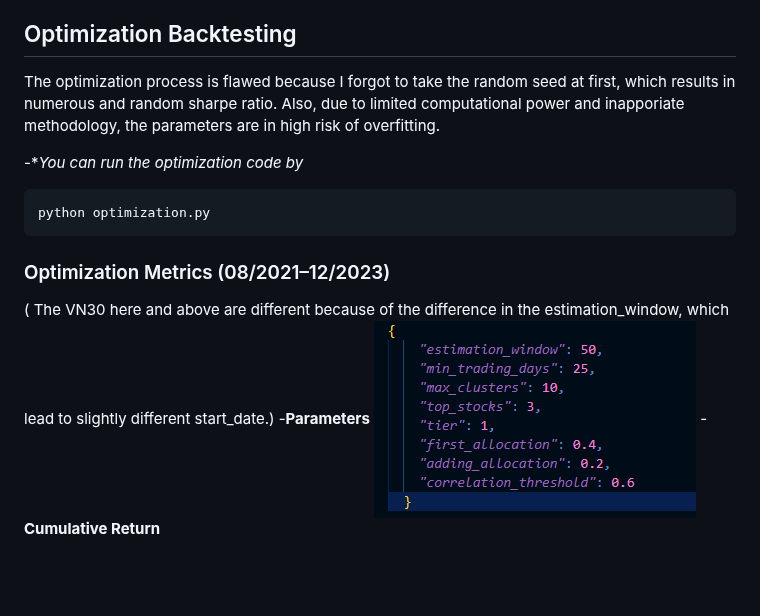
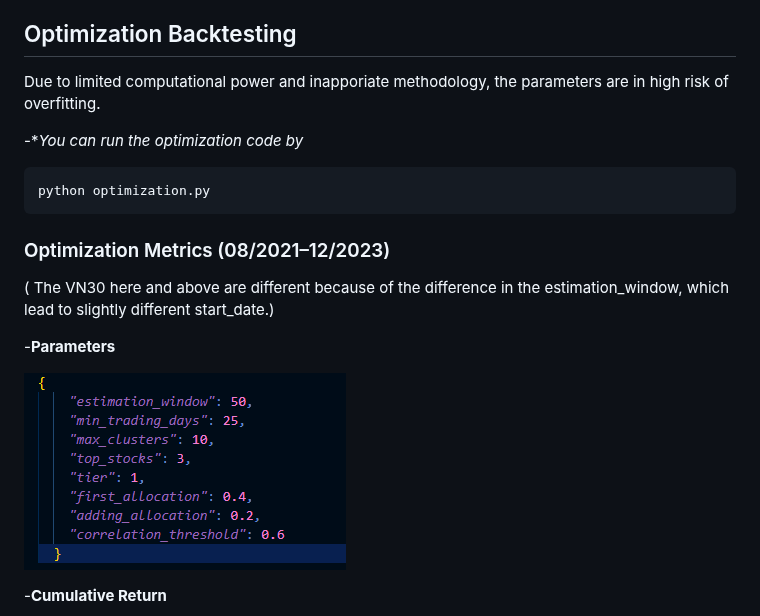
Before and after one commit to algotrade-research/Statisical-Arbitrage, a Markdown page: README.md, the part around one of its changes. Rendered like a GitHub page; blank space fills up the shorter version.

````diff
--- a/README.md
+++ b/README.md
@@ -90,7 +95,7 @@ One run time cost about 7-15 minutes depending on using existing data or not and
 The strategy performs poorly and does not really have the market-neutral charecteristics. A possible explaination is that the hedging is not enough (beta around 0.2), and stocks usually falls larger than index when there is a sharpe downturn becuase in the index there are stocks that have small correlation with the index
 
 ## Optimization Backtesting
-The optimization process is flawed because I forgot to take the random seed at first, which results in numerous and random sharpe ratio. Also, due to limited computational power and inapporiate methodology, the parameters are in high risk of overfitting.
+Due to limited computational power and inapporiate methodology, the parameters are in high risk of overfitting.
 
 -**You can run the optimization code by*
 ```
@@ -98,7 +103,11 @@ python optimization.py
 ```
 ### Optimization Metrics (08/2021–12/2023)
 ( The VN30 here and above are different because of the difference in the estimation_window, which lead to slightly different start_date.)
+
 -**Parameters**
+
 ![Optimization Parameters](doc/img/optim_param.png)
+
 -**Cumulative Return**
+
 ![Optimization Return](doc/img/op_return.png)
````
Also changed, not shown: other parts of README.md (+7 -0 lines).
